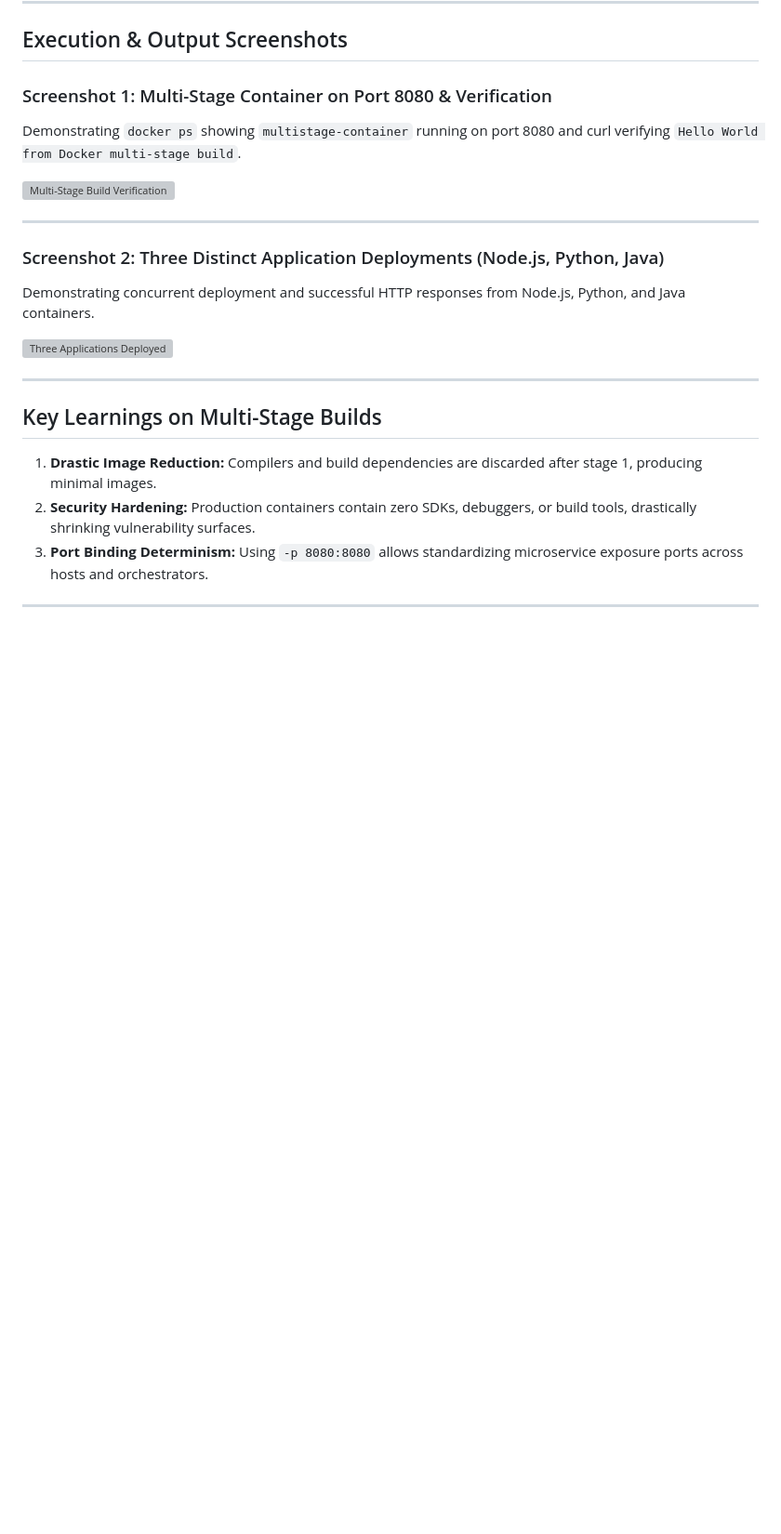
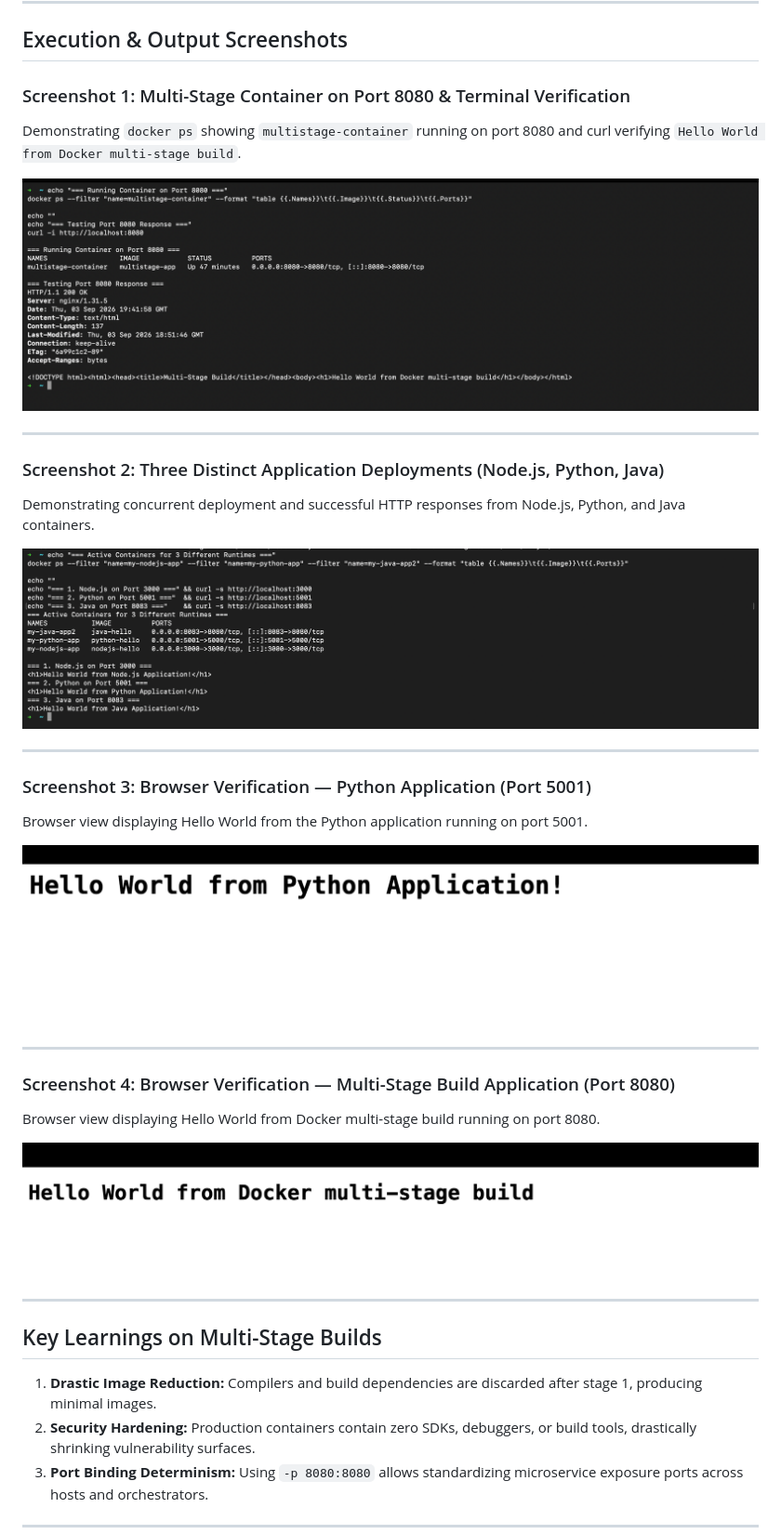
Before and after one commit to WhySeriousKaif/DevOps-Homework, a Markdown page: docker-images/README.md, the part around the change. Shown: that part at 93% size. Rendered like a GitHub page; pictures changed too: docker-images/screenshots/png1.png (added), docker-images/screenshots/png2.png (added), docker-images/screenshots/png3.png (added); blank space fills up the shorter version; grey boxes are pictures that could not be loaded.

```diff
--- a/docker-images/README.md
+++ b/docker-images/README.md
@@ -148,7 +148,7 @@ curl http://localhost:8083
 
 ## Execution & Output Screenshots
 
-### Screenshot 1: Multi-Stage Container on Port 8080 & Verification
+### Screenshot 1: Multi-Stage Container on Port 8080 & Terminal Verification
 Demonstrating `docker ps` showing `multistage-container` running on port 8080 and curl verifying `Hello World from Docker multi-stage build`.
 
 ![Multi-Stage Build Verification](screenshots/png1.png)
@@ -162,6 +162,20 @@ Demonstrating concurrent deployment and successful HTTP responses from Node.js,
 
 ---
 
+### Screenshot 3: Browser Verification — Python Application (Port 5001)
+Browser view displaying Hello World from the Python application running on port 5001.
+
+![Python Webpage](screenshots/png3.png)
+
+---
+
+### Screenshot 4: Browser Verification — Multi-Stage Build Application (Port 8080)
+Browser view displaying Hello World from Docker multi-stage build running on port 8080.
+
+![Multi-Stage Webpage](screenshots/png4.png)
+
+---
+
 ## Key Learnings on Multi-Stage Builds
 
 1. **Drastic Image Reduction:** Compilers and build dependencies are discarded after stage 1, producing minimal images.
```
Also changed, not shown: README.md (+54 -21 lines), 4 other files.
